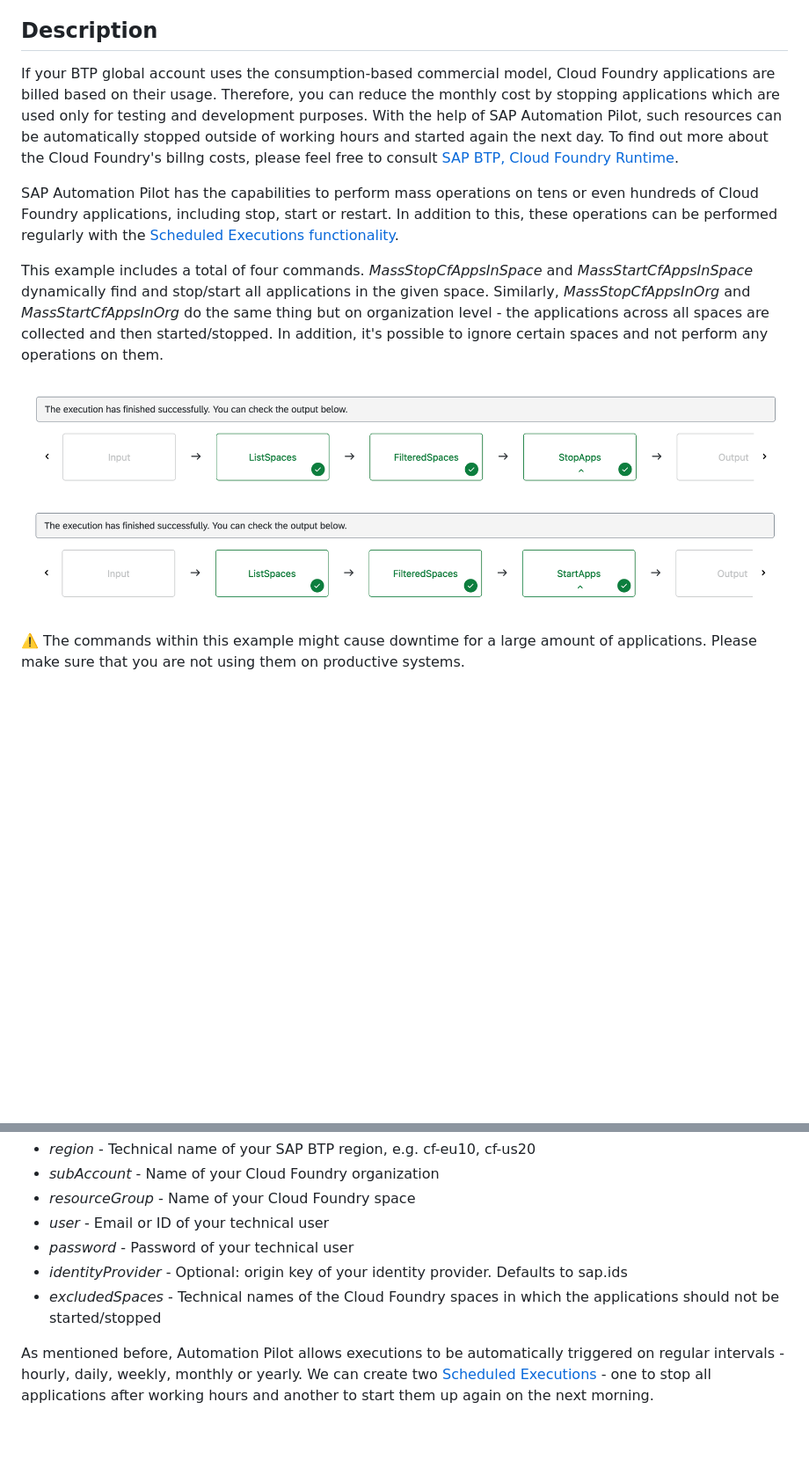
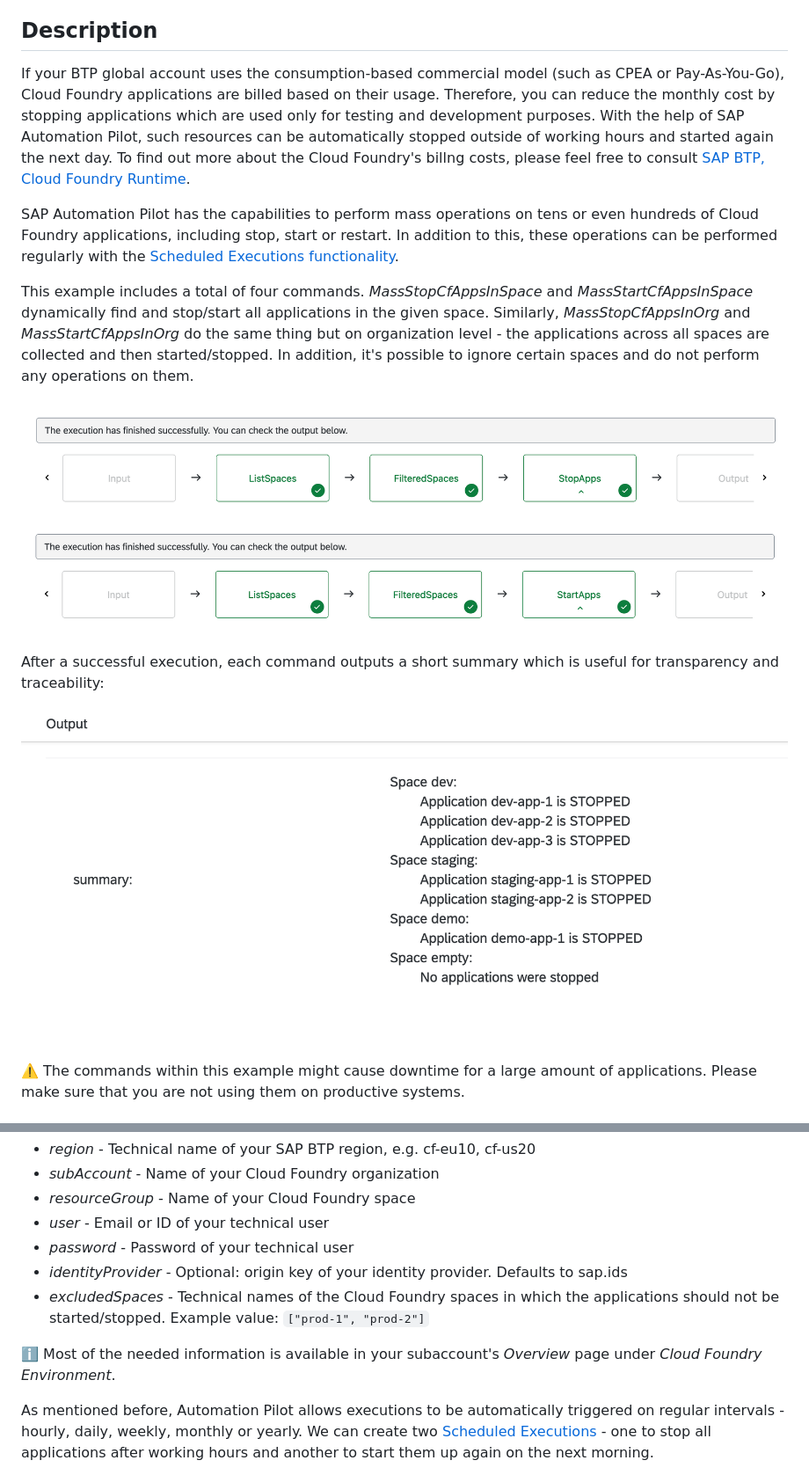
Before and after one commit to SAP-samples/automation-pilot-examples, a Markdown page: mass-stop-start-cf-apps/README.md, 2 parts joined by grey strips. Shown at 88% size. GitHub-like rendering; pictures changed too: mass-stop-start-cf-apps/assets/mass-stop-summary.png (added); blank space fills up the shorter version.

Commit message:
review 1

```diff
--- a/mass-stop-start-cf-apps/README.md
+++ b/mass-stop-start-cf-apps/README.md
@@ -8,14 +8,18 @@ Table of Contents
 
 ## Description
 
-If your BTP global account uses the consumption-based commercial model, Cloud Foundry applications are billed based on their usage. Therefore, you can reduce the monthly cost by stopping applications which are used only for testing and development purposes. With the help of SAP Automation Pilot, such resources can be automatically stopped outside of working hours and started again the next day. To find out more about the Cloud Foundry's billng costs, please feel free to consult [SAP BTP, Cloud Foundry Runtime](https://discovery-center.cloud.sap/serviceCatalog/cloud-foundry-runtime?tab=service_plan&region=all&commercialModel=cpea).
+If your BTP global account uses the consumption-based commercial model (such as CPEA or Pay-As-You-Go), Cloud Foundry applications are billed based on their usage. Therefore, you can reduce the monthly cost by stopping applications which are used only for testing and development purposes. With the help of SAP Automation Pilot, such resources can be automatically stopped outside of working hours and started again the next day. To find out more about the Cloud Foundry's billng costs, please feel free to consult [SAP BTP, Cloud Foundry Runtime](https://discovery-center.cloud.sap/serviceCatalog/cloud-foundry-runtime?tab=service_plan&region=all&commercialModel=cpea).
 
 SAP Automation Pilot has the capabilities to perform mass operations on tens or even hundreds of Cloud Foundry applications, including stop, start or restart. In addition to this, these operations can be performed regularly with the [Scheduled Executions functionality](https://help.sap.com/docs/AUTOMATION_PILOT/de3900c419f5492a8802274c17e07049/96863a2380d24ba4bab0145bbd78e411.html).
 
-This example includes a total of four commands. *MassStopCfAppsInSpace* and *MassStartCfAppsInSpace* dynamically find and stop/start all applications in the given space. Similarly, *MassStopCfAppsInOrg* and *MassStartCfAppsInOrg* do the same thing but on organization level - the applications across all spaces are collected and then started/stopped. In addition, it's possible to ignore certain spaces and not perform any operations on them.
+This example includes a total of four commands. *MassStopCfAppsInSpace* and *MassStartCfAppsInSpace* dynamically find and stop/start all applications in the given space. Similarly, *MassStopCfAppsInOrg* and *MassStartCfAppsInOrg* do the same thing but on organization level - the applications across all spaces are collected and then started/stopped. In addition, it's possible to ignore certain spaces and do not perform any operations on them.
 
 ![Mass Stop Apps in Org](./assets/mass-stop-org.png)
 ![Mass Start Apps in Org](./assets/mass-start-org.png)
+
+After a successful execution, each command outputs a short summary which is useful for transparency and traceability:
+
+![Mass Stop Summary](./assets/mass-stop-summary.png)
 
 :warning: The commands within this example might cause downtime for a large amount of applications. Please make sure that you are not using them on productive systems.
 
@@ -43,7 +47,9 @@ You'll need to provide values for the following input keys:
 * *user* - Email or ID of your technical user
 * *password* - Password of your technical user
 * *identityProvider* - Optional: origin key of your identity provider. Defaults to sap.ids
-* *excludedSpaces* - Technical names of the Cloud Foundry spaces in which the applications should not be started/stopped
+* *excludedSpaces* - Technical names of the Cloud Foundry spaces in which the applications should not be started/stopped. Example value: `["prod-1", "prod-2"]`
+
+:information_source: Most of the needed information is available in your subaccount's *Overview* page under *Cloud Foundry Environment*.
 
 As mentioned before, Automation Pilot allows executions to be automatically triggered on regular intervals - hourly, daily, weekly, monthly or yearly. We can create two [Scheduled Executions](https://help.sap.com/docs/AUTOMATION_PILOT/de3900c419f5492a8802274c17e07049/96863a2380d24ba4bab0145bbd78e411.html) - one to stop all applications after working hours and another to start them up again on the next morning.
 
```
